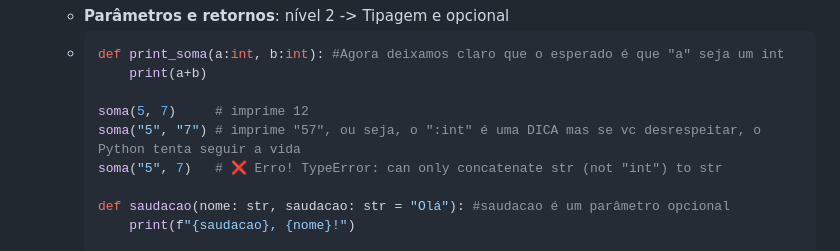
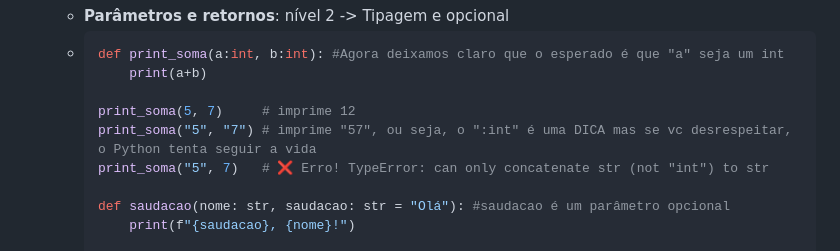
Before and after one commit to rodrigocane/professorcane, a Markdown page: PRAP-2025-2/revisao/python lvl 1 - semi poo.md, the part around the change. Rendered like a GitHub page.

Commit message:
Update function calls to use print_soma

```diff
--- a/PRAP-2025-2/revisao/python lvl 1 - semi poo.md
+++ b/PRAP-2025-2/revisao/python lvl 1 - semi poo.md
@@ -26,9 +26,9 @@ Assim, o código fica mais legível, escalável e fácil de expandir sem bagunç
 		def print_soma(a:int, b:int): #Agora deixamos claro que o esperado é que "a" seja um int
 			print(a+b)
 
-		soma(5, 7)     # imprime 12
-		soma("5", "7") # imprime "57", ou seja, o ":int" é uma DICA mas se vc desrespeitar, o Python tenta seguir a vida
-		soma("5", 7)   # ❌ Erro! TypeError: can only concatenate str (not "int") to str
+		print_soma(5, 7)     # imprime 12
+		print_soma("5", "7") # imprime "57", ou seja, o ":int" é uma DICA mas se vc desrespeitar, o Python tenta seguir a vida
+		print_soma("5", 7)   # ❌ Erro! TypeError: can only concatenate str (not "int") to str
 
 		def saudacao(nome: str, saudacao: str = "Olá"): #saudacao é um parâmetro opcional
 			print(f"{saudacao}, {nome}!")
```
